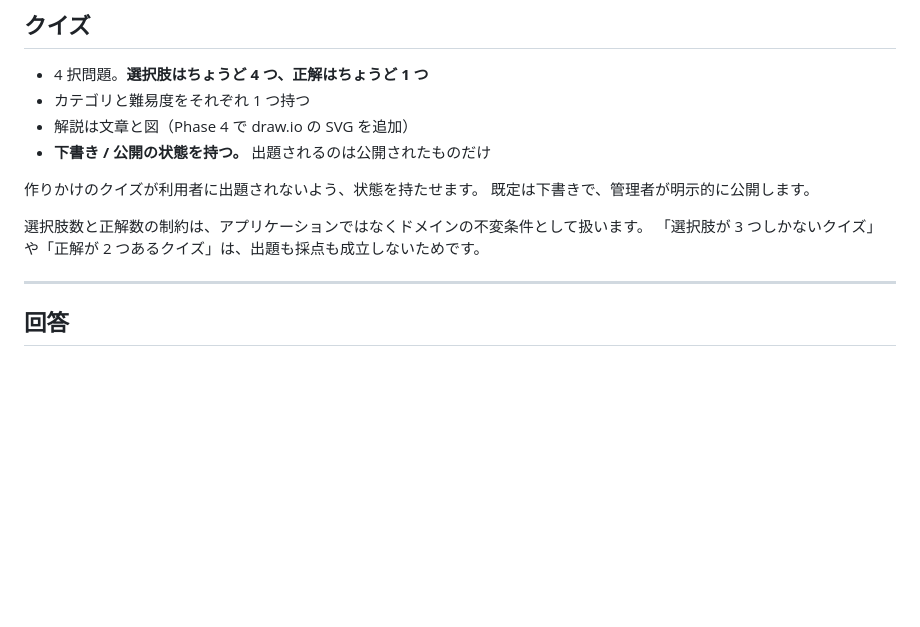
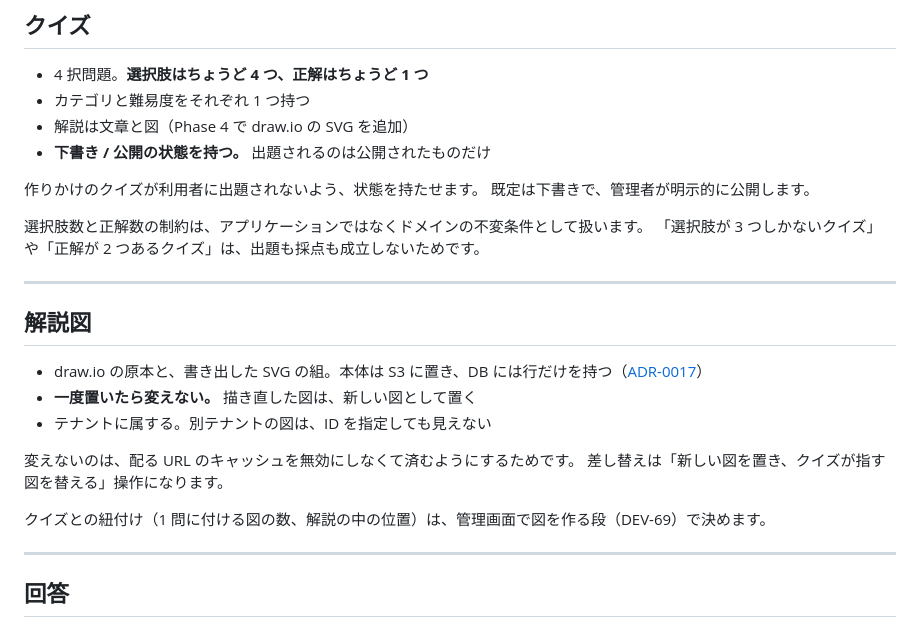
Before and after one commit to fujitamasayoshi0402/quiz-app, a Markdown page: docs/domain-model.md, the part around the change. Drawn GitHub-style; blank space fills up the shorter version.

```diff
--- a/docs/domain-model.md
+++ b/docs/domain-model.md
@@ -168,6 +168,19 @@ AWS の資格のように、**同じ難度帯に複数の種類が並ぶ**体系
 
 選択肢数と正解数の制約は、アプリケーションではなくドメインの不変条件として扱います。
 「選択肢が 3 つしかないクイズ」や「正解が 2 つあるクイズ」は、出題も採点も成立しないためです。
+
+---
+
+## 解説図
+
+- draw.io の原本と、書き出した SVG の組。本体は S3 に置き、DB には行だけを持つ（[ADR-0017](adr/0017-deliver-figures-with-cloudfront-signed-urls.md)）
+- **一度置いたら変えない。** 描き直した図は、新しい図として置く
+- テナントに属する。別テナントの図は、ID を指定しても見えない
+
+変えないのは、配る URL のキャッシュを無効にしなくて済むようにするためです。
+差し替えは「新しい図を置き、クイズが指す図を替える」操作になります。
+
+クイズとの紐付け（1 問に付ける図の数、解説の中の位置）は、管理画面で図を作る段（DEV-69）で決めます。
 
 ---
 
```
Also changed, not shown: docs/ROADMAP.md (+2 -1 lines), docs/development-guidelines.md (+39 -6 lines).
